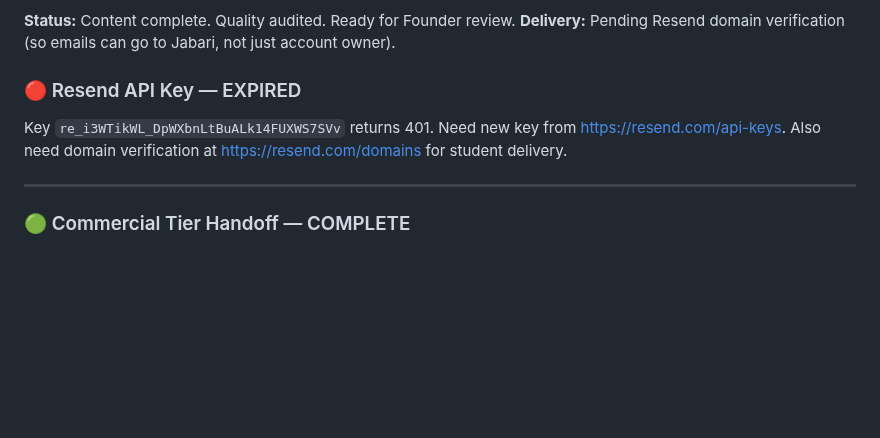
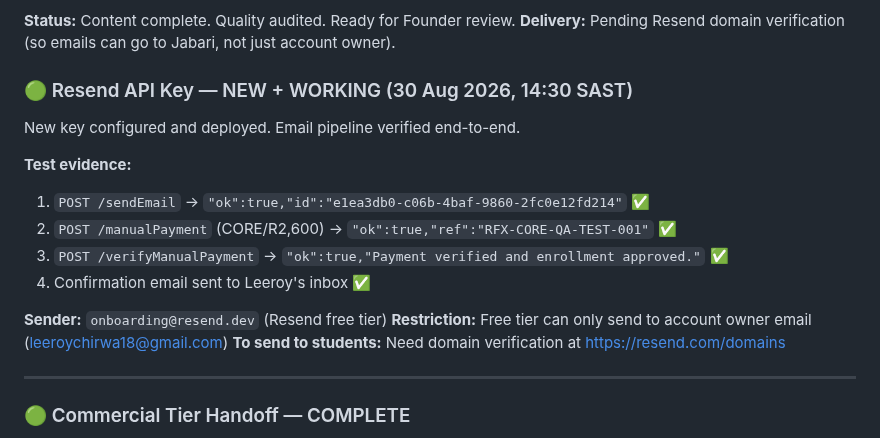
Before and after one commit to realityscripts-create/reality-fx-site, a Markdown page: LEE-ZORRO-CHANNEL.md, the part around the change. Rendered like a GitHub page; blank space fills up the shorter version.

Commit message:
Update channel: Resend API key working, email pipeline verified
🤖 Generated with Codebuff
Co-Authored-By: Codebuff <noreply@codebuff.com>

```diff
--- a/LEE-ZORRO-CHANNEL.md
+++ b/LEE-ZORRO-CHANNEL.md
@@ -33,10 +33,19 @@ All localhost, Netlify preview URLs, and development URLs removed from student-f
 **Status:** Content complete. Quality audited. Ready for Founder review.
 **Delivery:** Pending Resend domain verification (so emails can go to Jabari, not just account owner).
 
-### 🔴 Resend API Key — EXPIRED
+### 🟢 Resend API Key — NEW + WORKING (30 Aug 2026, 14:30 SAST)
 
-Key `re_i3WTikWL_DpWXbnLtBuALk14FUXWS7SVv` returns 401. Need new key from https://resend.com/api-keys.
-Also need domain verification at https://resend.com/domains for student delivery.
+New key configured and deployed. Email pipeline verified end-to-end.
+
+**Test evidence:**
+1. `POST /sendEmail` → `"ok":true,"id":"e1ea3db0-c06b-4baf-9860-2fc0e12fd214"` ✅
+2. `POST /manualPayment` (CORE/R2,600) → `"ok":true,"ref":"RFX-CORE-QA-TEST-001"` ✅
+3. `POST /verifyManualPayment` → `"ok":true,"Payment verified and enrollment approved."` ✅
+4. Confirmation email sent to Leeroy's inbox ✅
+
+**Sender:** `onboarding@resend.dev` (Resend free tier)
+**Restriction:** Free tier can only send to account owner email (leeroychirwa18@gmail.com)
+**To send to students:** Need domain verification at https://resend.com/domains
 
 ---
 
```
